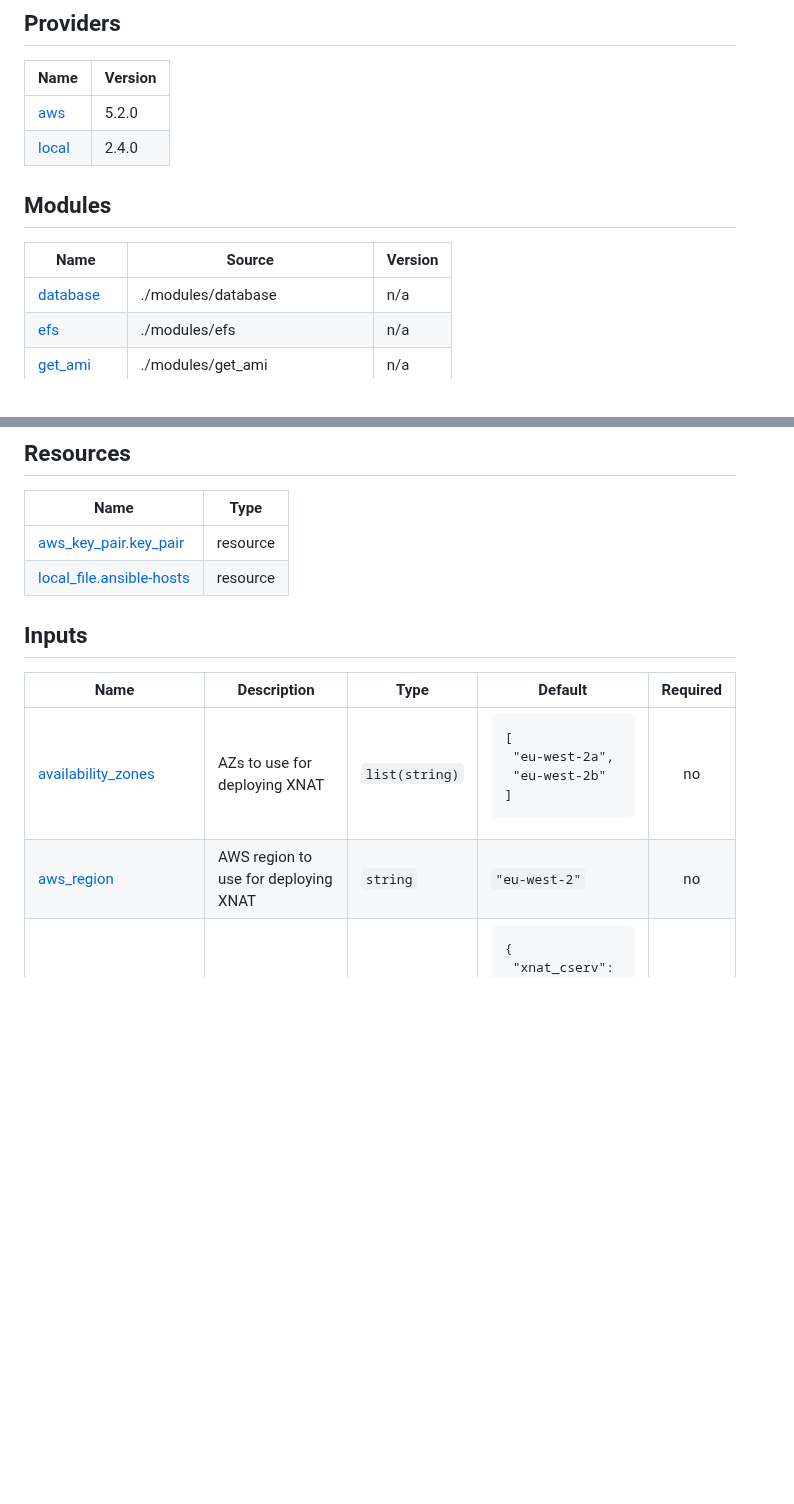
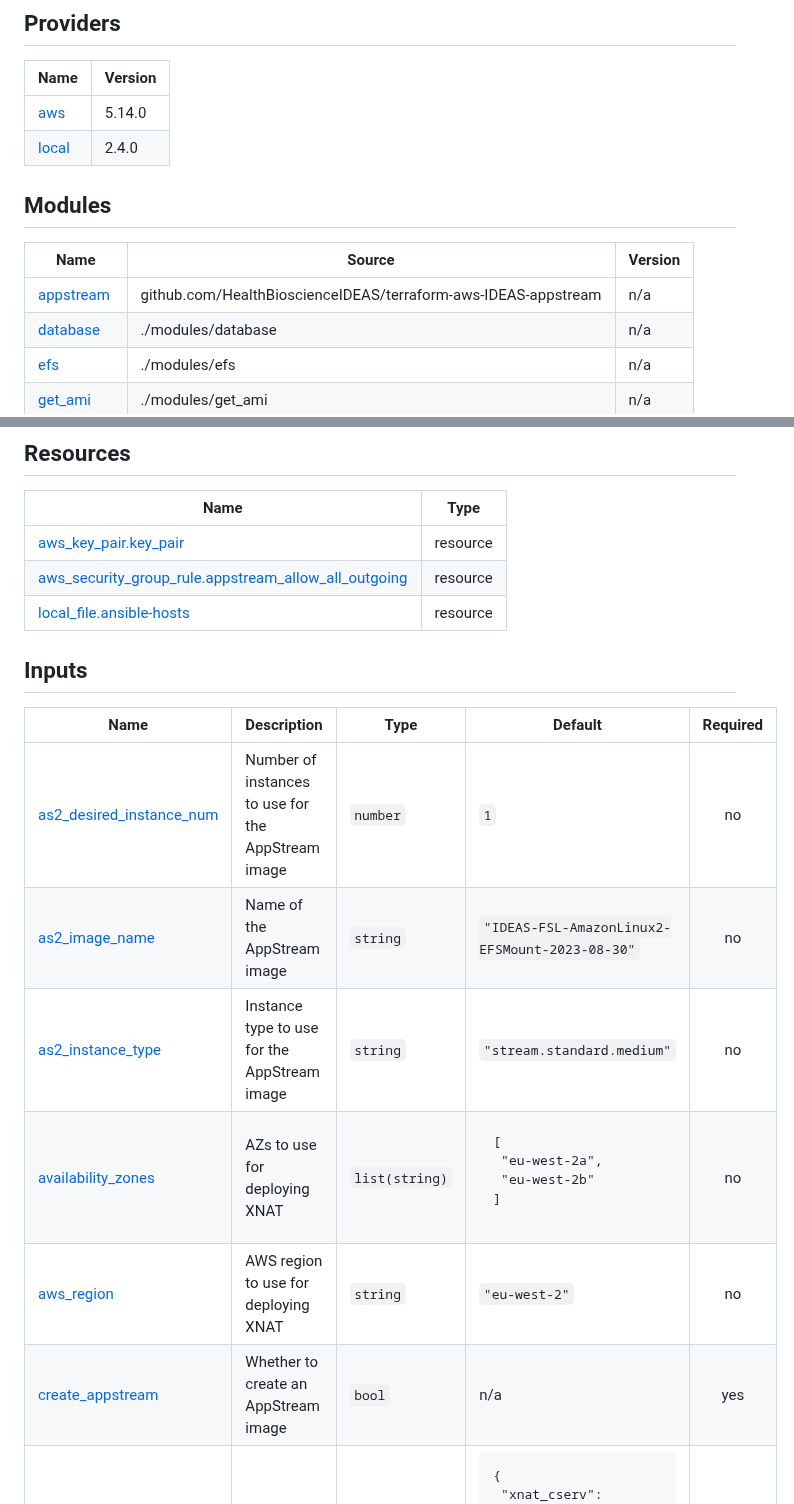
Before and after one commit to UCL-MIRSG/xnat-aws, a Markdown page: provision/README.md, 2 parts joined by grey strips. Drawn GitHub-style; blank space fills up the shorter version.

Commit message:
terraform-docs: automated action

```diff
--- a/provision/README.md
+++ b/provision/README.md
@@ -152,13 +152,14 @@ to skip the prompt.
 
 | Name | Version |
 |------|---------|
-| <a name="provider_aws"></a> [aws](#provider\_aws) | 5.2.0 |
+| <a name="provider_aws"></a> [aws](#provider\_aws) | 5.14.0 |
 | <a name="provider_local"></a> [local](#provider\_local) | 2.4.0 |
 
 ## Modules
 
 | Name | Source | Version |
 |------|--------|---------|
+| <a name="module_appstream"></a> [appstream](#module\_appstream) | github.com/HealthBioscienceIDEAS/terraform-aws-IDEAS-appstream | n/a |
 | <a name="module_database"></a> [database](#module\_database) | ./modules/database | n/a |
 | <a name="module_efs"></a> [efs](#module\_efs) | ./modules/efs | n/a |
 | <a name="module_get_ami"></a> [get\_ami](#module\_get\_ami) | ./modules/get_ami | n/a |
@@ -171,14 +172,19 @@ to skip the prompt.
 | Name | Type |
 |------|------|
 | [aws_key_pair.key_pair](https://registry.terraform.io/providers/hashicorp/aws/latest/docs/resources/key_pair) | resource |
+| [aws_security_group_rule.appstream_allow_all_outgoing](https://registry.terraform.io/providers/hashicorp/aws/latest/docs/resources/security_group_rule) | resource |
 | [local_file.ansible-hosts](https://registry.terraform.io/providers/hashicorp/local/latest/docs/resources/file) | resource |
 
 ## Inputs
 
 | Name | Description | Type | Default | Required |
 |------|-------------|------|---------|:--------:|
+| <a name="input_as2_desired_instance_num"></a> [as2\_desired\_instance\_num](#input\_as2\_desired\_instance\_num) | Number of instances to use for the AppStream image | `number` | `1` | no |
+| <a name="input_as2_image_name"></a> [as2\_image\_name](#input\_as2\_image\_name) | Name of the AppStream image | `string` | `"IDEAS-FSL-AmazonLinux2-EFSMount-2023-08-30"` | no |
+| <a name="input_as2_instance_type"></a> [as2\_instance\_type](#input\_as2\_instance\_type) | Instance type to use for the AppStream image | `string` | `"stream.standard.medium"` | no |
 | <a name="input_availability_zones"></a> [availability\_zones](#input\_availability\_zones) | AZs to use for deploying XNAT | `list(string)` | <pre>[<br>  "eu-west-2a",<br>  "eu-west-2b"<br>]</pre> | no |
 | <a name="input_aws_region"></a> [aws\_region](#input\_aws\_region) | AWS region to use for deploying XNAT | `string` | `"eu-west-2"` | no |
+| <a name="input_create_appstream"></a> [create\_appstream](#input\_create\_appstream) | Whether to create an AppStream image | `bool` | n/a | yes |
 | <a name="input_ec2_instance_types"></a> [ec2\_instance\_types](#input\_ec2\_instance\_types) | Instance type to use for each server | `map(any)` | <pre>{<br>  "xnat_cserv": "m4.xlarge",<br>  "xnat_db": "db.t3.large",<br>  "xnat_web": "t3.large"<br>}</pre> | no |
 | <a name="input_extend_http_cidr"></a> [extend\_http\_cidr](#input\_extend\_http\_cidr) | The CIDR blocks to grant HTTP access to the web server, in addition to your own IP address | `list(string)` | `[]` | no |
 | <a name="input_extend_https_cidr"></a> [extend\_https\_cidr](#input\_extend\_https\_cidr) | The CIDR blocks to grant HTTSP access to the web server, in addition to your own IP address | `list(string)` | `[]` | no |
```
